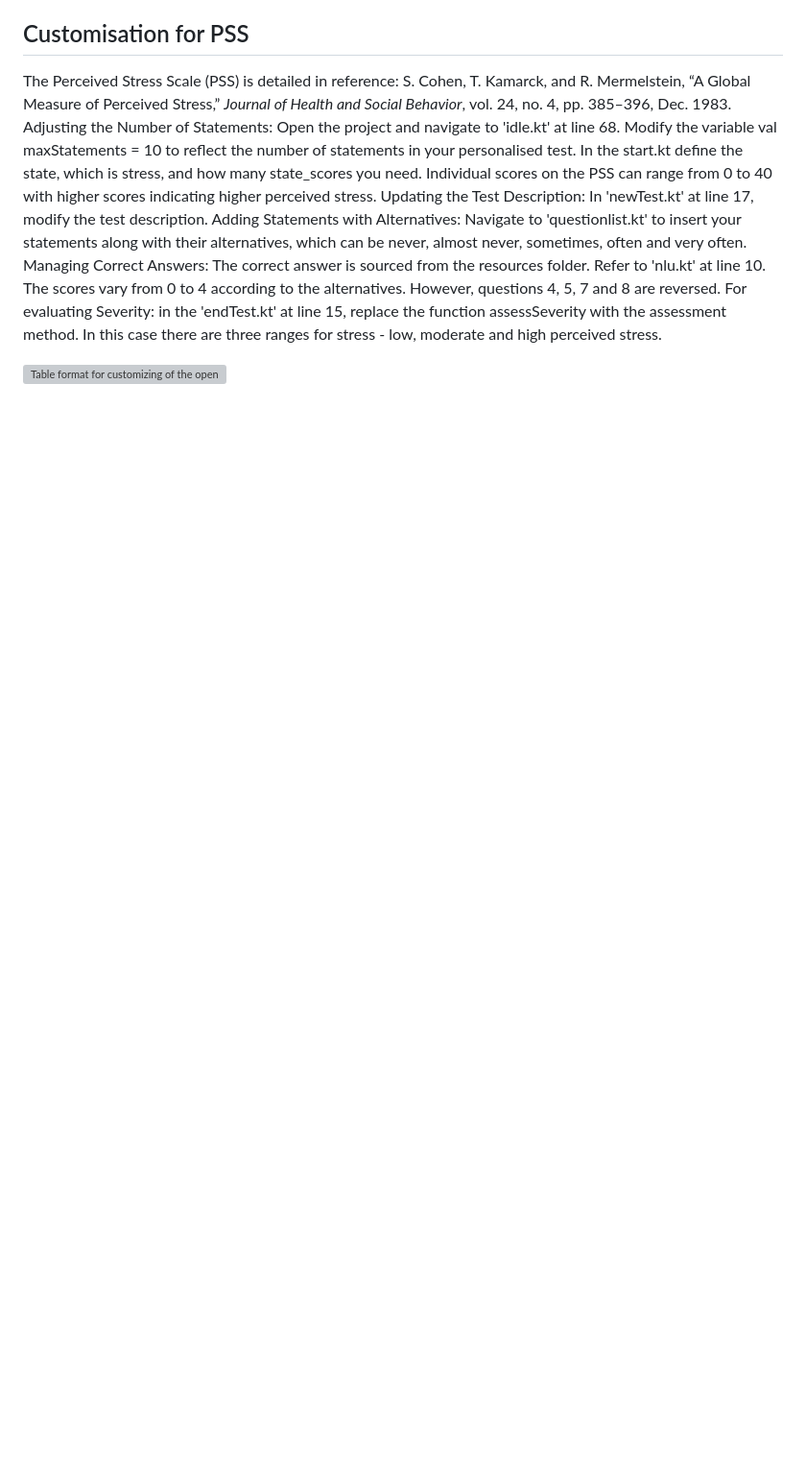
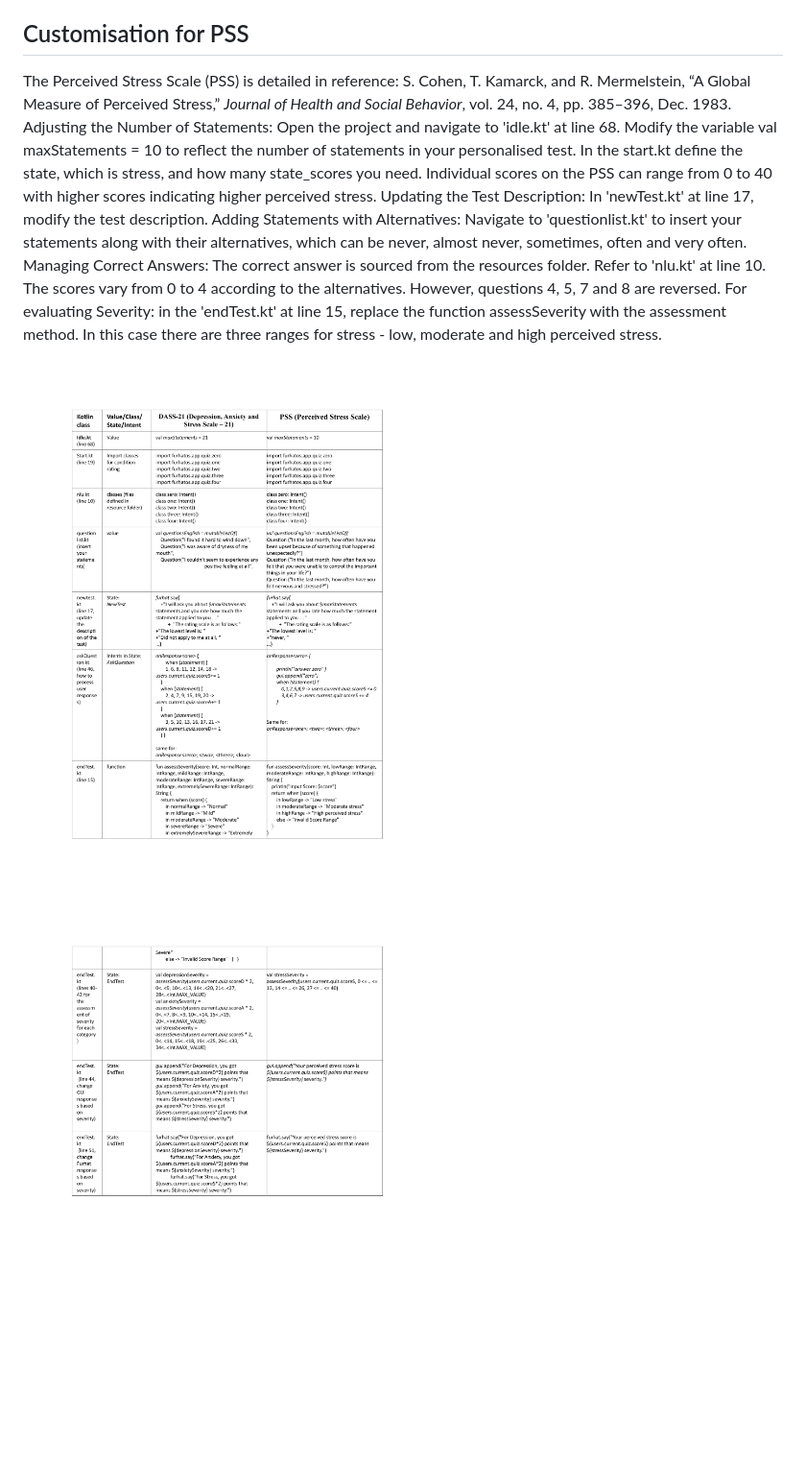
Before and after one commit to alekova/Furhat-to-face-psych_interview, a Markdown page: README.md, the part around the change. Shown at 96% size. Drawn GitHub-style; blank space fills up the shorter version; grey boxes are pictures that could not be loaded.

```diff
--- a/README.md
+++ b/README.md
@@ -39,4 +39,5 @@ The Perceived Stress Scale (PSS) is detailed in reference: S. Cohen, T. Kamarck,
 Adjusting the Number of Statements: Open the project and navigate to 'idle.kt' at line 68. Modify the variable val maxStatements = 10 to reflect the number of statements in your personalised test. In the start.kt define the state, which is stress, and how many state_scores you need. Individual scores on the PSS can range from 0 to 40 with higher scores indicating higher perceived stress. Updating the Test Description: In 'newTest.kt' at line 17, modify the test description. Adding Statements with Alternatives: Navigate to 'questionlist.kt' to insert your statements along with their alternatives, which can be never, almost never, sometimes, often and very often. Managing Correct Answers: The correct answer is sourced from the resources folder. Refer to 'nlu.kt' at line 10. The scores vary from 0 to 4 according to the alternatives. However, questions 4, 5, 7 and 8 are reversed. For evaluating Severity: in the 'endTest.kt' at line 15, replace the function assessSeverity with the assessment method. In this case there are three ranges for stress - low, moderate and high perceived stress.
 
 
-![Table format for customizing of the open-template to fit different question structures and evaluation criteria in source code for PSS.](cust.png)
+![Table format for customizing of the open-template to fit different question structures and evaluation criteria in source code for PSS.](cust1.png)
+![Table format for customizing of the open-template to fit different question structures and evaluation criteria in source code for PSS.](cust2.png)
```
